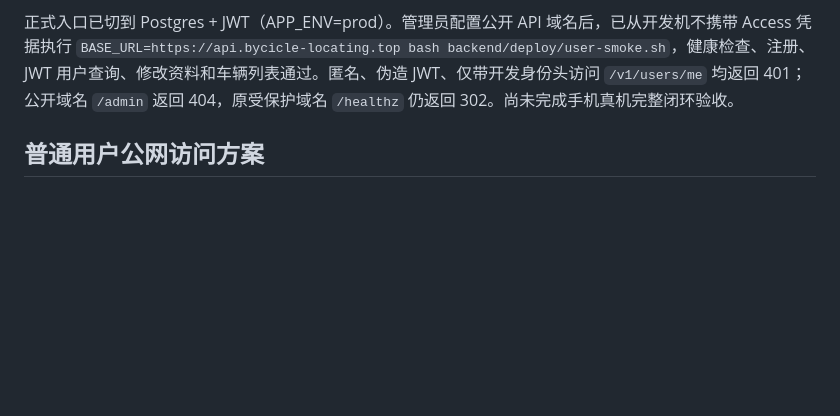
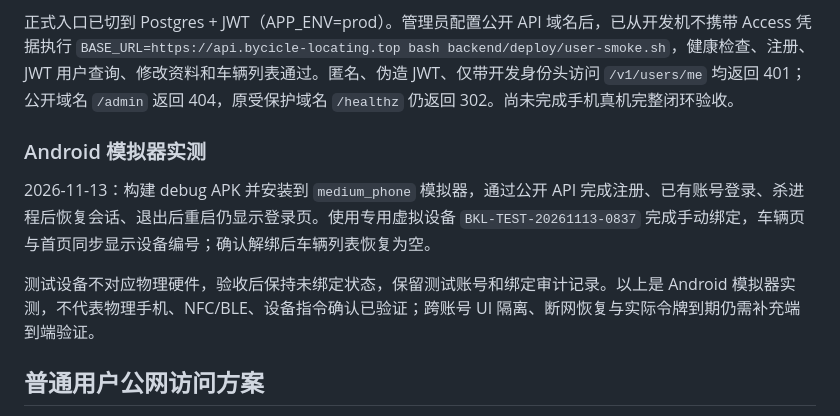
Before and after one commit to bycicle-locating/bycicle-locating, a Markdown page: docs/app-auth-acceptance.md, the part around the change. GitHub-like rendering; blank space fills up the shorter version.

Commit message:
docs(app): 记录模拟器公网闭环验收

```diff
--- a/docs/app-auth-acceptance.md
+++ b/docs/app-auth-acceptance.md
@@ -6,6 +6,12 @@
 运行 `GOPROXY=https://goproxy.cn,direct bash deploy/e2e-postgres.sh` 通过：Postgres 迁移、注册、JWT 用户查询、修改资料、车辆列表、绑定、解绑、解绑后拒绝访问、认证限流。测试栈已由脚本清理。Store 集成单测未运行（服务器宿主没有 Go）。
 
 正式入口已切到 Postgres + JWT（APP_ENV=prod）。管理员配置公开 API 域名后，已从开发机不携带 Access 凭据执行 `BASE_URL=https://api.bycicle-locating.top bash backend/deploy/user-smoke.sh`，健康检查、注册、JWT 用户查询、修改资料和车辆列表通过。匿名、伪造 JWT、仅带开发身份头访问 `/v1/users/me` 均返回 401；公开域名 `/admin` 返回 404，原受保护域名 `/healthz` 仍返回 302。尚未完成手机真机完整闭环验收。
+
+### Android 模拟器实测
+
+2026-11-13：构建 debug APK 并安装到 `medium_phone` 模拟器，通过公开 API 完成注册、已有账号登录、杀进程后恢复会话、退出后重启仍显示登录页。使用专用虚拟设备 `BKL-TEST-20261113-0837` 完成手动绑定，车辆页与首页同步显示设备编号；确认解绑后车辆列表恢复为空。
+
+测试设备不对应物理硬件，验收后保持未绑定状态，保留测试账号和绑定审计记录。以上是 Android 模拟器实测，不代表物理手机、NFC/BLE、设备指令确认已验证；跨账号 UI 隔离、断网恢复与实际令牌到期仍需补充端到端验证。
 
 ## 普通用户公网访问方案
 
```
